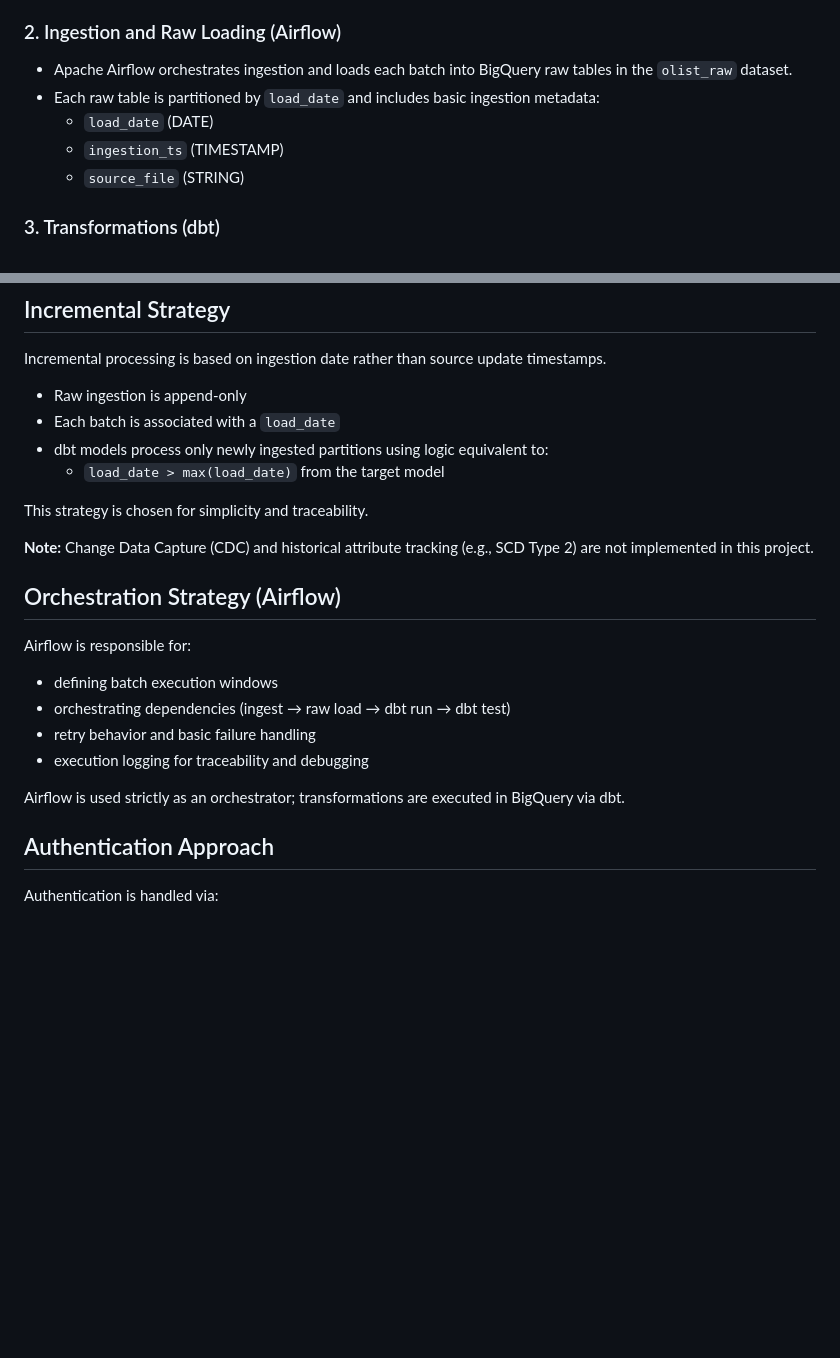
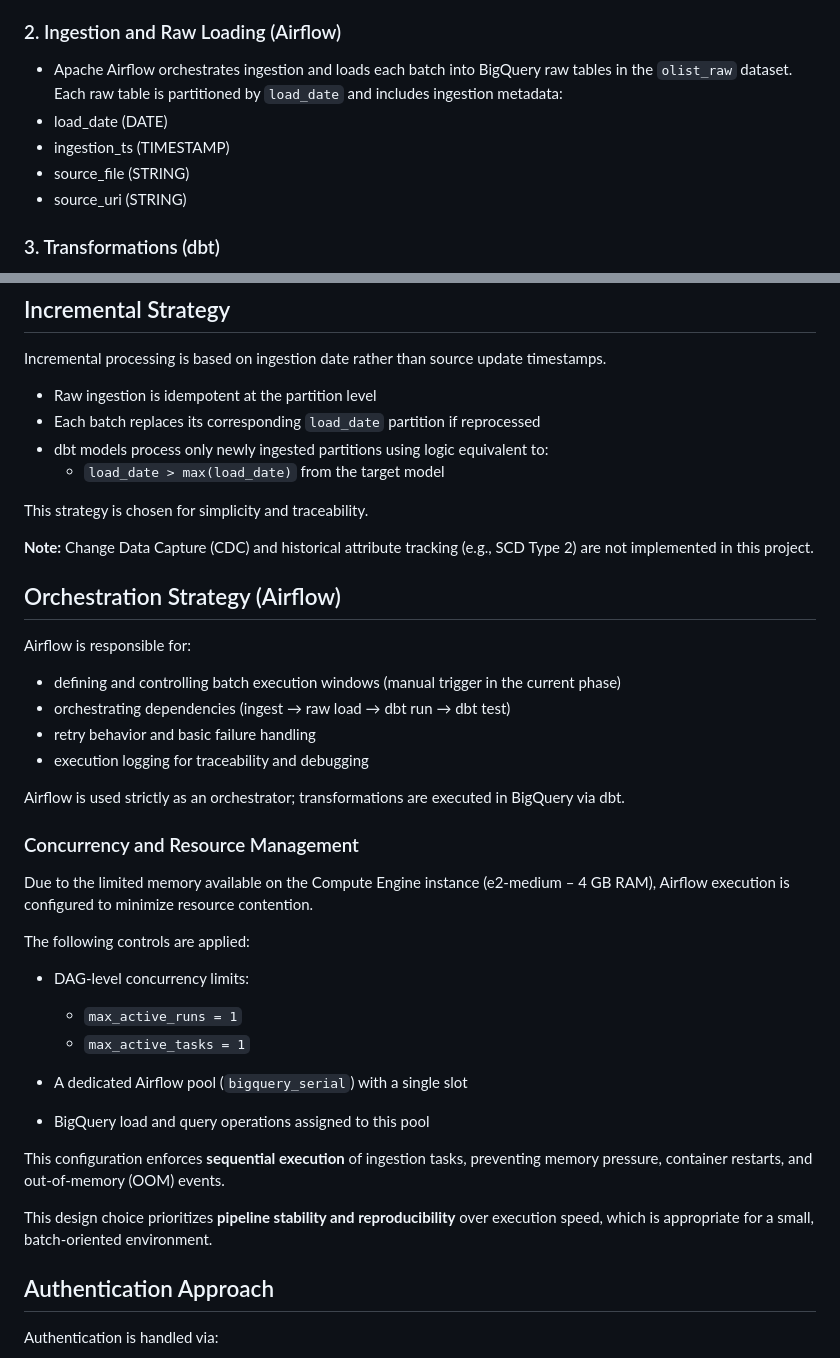
Before and after one commit to nagelarenata/olist-batch-data-platform, a Markdown page: docs/03_architecture.md, 2 parts joined by grey strips. Rendered like a GitHub page; blank space fills up the shorter version.

Commit message:
docs(architecture): clarify manual execution mode and future scheduling readiness

```diff
--- a/docs/03_architecture.md
+++ b/docs/03_architecture.md
@@ -36,10 +36,11 @@ BigQuery datasets are created using **EU-compatible locations**, ensuring consis
 
 ### 2. Ingestion and Raw Loading (Airflow)
 - Apache Airflow orchestrates ingestion and loads each batch into BigQuery raw tables in the `olist_raw` dataset.
-- Each raw table is partitioned by `load_date` and includes basic ingestion metadata:
-  - `load_date` (DATE)
-  - `ingestion_ts` (TIMESTAMP)
-  - `source_file` (STRING)
+Each raw table is partitioned by `load_date` and includes ingestion metadata:
+- load_date (DATE)
+- ingestion_ts (TIMESTAMP)
+- source_file (STRING)
+- source_uri (STRING)
 
 ### 3. Transformations (dbt)
 - dbt reads from BigQuery raw tables and builds downstream models:
@@ -79,8 +80,8 @@ BigQuery datasets are created using **EU-compatible locations**, ensuring consis
 ## Incremental Strategy
 Incremental processing is based on ingestion date rather than source update timestamps.
 
-- Raw ingestion is append-only
-- Each batch is associated with a `load_date`
+- Raw ingestion is idempotent at the partition level
+- Each batch replaces its corresponding `load_date` partition if reprocessed
 - dbt models process only newly ingested partitions using logic equivalent to:
   - `load_date > max(load_date)` from the target model
 
@@ -91,13 +92,29 @@ This strategy is chosen for simplicity and traceability.
 
 ## Orchestration Strategy (Airflow)
 Airflow is responsible for:
-- defining batch execution windows
+- defining and controlling batch execution windows (manual trigger in the current phase)
 - orchestrating dependencies (ingest → raw load → dbt run → dbt test)
 - retry behavior and basic failure handling
 - execution logging for traceability and debugging
 
 Airflow is used strictly as an orchestrator; transformations are executed in BigQuery via dbt.
 
+### Concurrency and Resource Management
+
+Due to the limited memory available on the Compute Engine instance (e2-medium – 4 GB RAM), Airflow execution is configured to minimize resource contention.
+
+The following controls are applied:
+
+* DAG-level concurrency limits:
+
+  * `max_active_runs = 1`
+  * `max_active_tasks = 1`
+* A dedicated Airflow pool (`bigquery_serial`) with a single slot
+* BigQuery load and query operations assigned to this pool
+
+This configuration enforces **sequential execution** of ingestion tasks, preventing memory pressure, container restarts, and out-of-memory (OOM) events.
+
+This design choice prioritizes **pipeline stability and reproducibility** over execution speed, which is appropriate for a small, batch-oriented environment.
 
 ## Authentication Approach
 Authentication is handled via:
```
